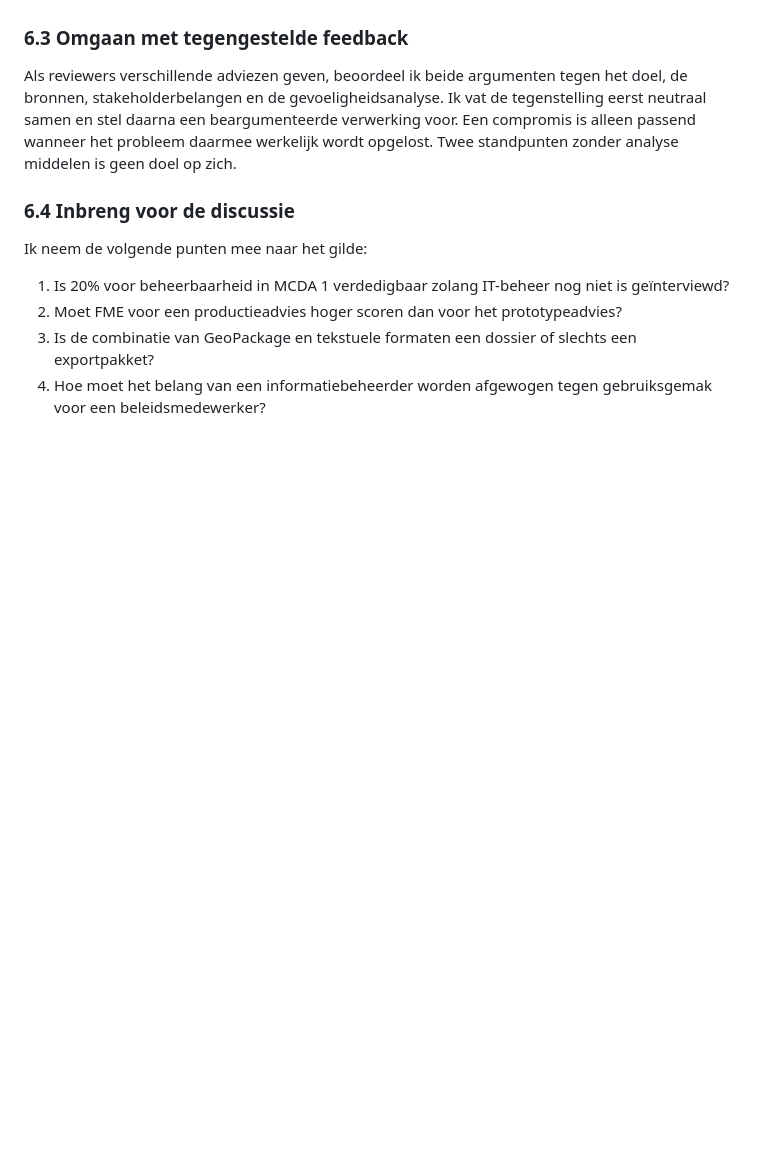
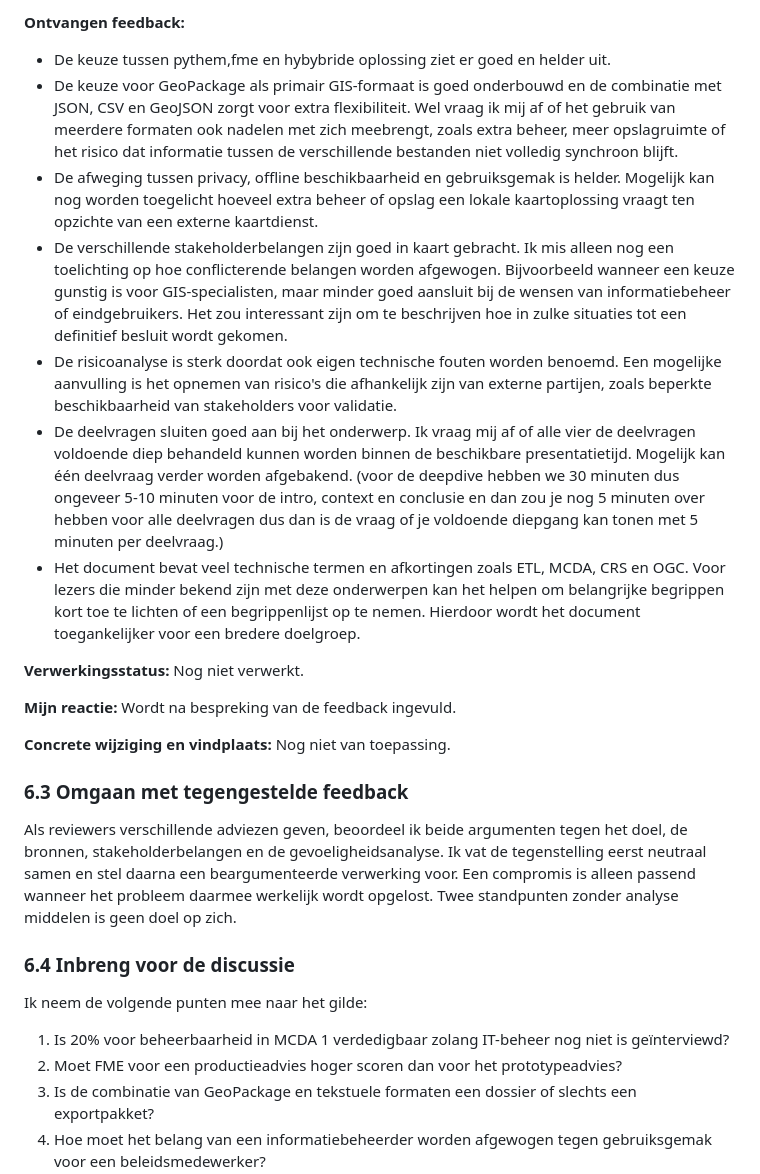
Before and after one commit to 200529-Hugo/provincie-utrecht-tygron-to-zip, a Markdown page: docs/hugo/verantwoordingsdocument.md, the part around one of its changes. GitHub-like rendering; blank space fills up the shorter version.

```diff
--- a/docs/hugo/verantwoordingsdocument.md
+++ b/docs/hugo/verantwoordingsdocument.md
@@ -556,3 +585,33 @@ Ik stuur reviewers niet alleen het bestand, maar ook deze concrete vragen:
+**Ontvangen feedback:**
+
+- De keuze tussen pythem,fme en hybybride oplossing ziet er goed en helder uit.
+- De keuze voor GeoPackage als primair GIS-formaat is goed onderbouwd en de combinatie met JSON, CSV en GeoJSON zorgt
+  voor extra flexibiliteit. Wel vraag ik mij af of het gebruik van meerdere formaten ook nadelen met zich meebrengt,
+  zoals extra beheer, meer opslagruimte of het risico dat informatie tussen de verschillende bestanden niet volledig
+  synchroon blijft.
+- De afweging tussen privacy, offline beschikbaarheid en gebruiksgemak is helder. Mogelijk kan nog worden toegelicht
+  hoeveel extra beheer of opslag een lokale kaartoplossing vraagt ten opzichte van een externe kaartdienst.
+- De verschillende stakeholderbelangen zijn goed in kaart gebracht. Ik mis  alleen nog een toelichting op hoe
+  conflicterende belangen worden afgewogen. Bijvoorbeeld wanneer een keuze gunstig is voor GIS-specialisten, maar
+  minder goed aansluit bij de wensen van informatiebeheer of eindgebruikers. Het zou interessant zijn om te beschrijven
+  hoe in zulke situaties tot een definitief besluit wordt gekomen.
+- De risicoanalyse is sterk doordat ook eigen technische fouten worden benoemd. Een mogelijke aanvulling is het opnemen
+  van risico's die afhankelijk zijn van externe partijen, zoals beperkte beschikbaarheid van stakeholders voor
+  validatie.
+- De deelvragen sluiten goed aan bij het onderwerp. Ik vraag mij af of alle vier de deelvragen voldoende diep behandeld
+  kunnen worden binnen de beschikbare presentatietijd. Mogelijk kan één deelvraag verder worden afgebakend. (voor de
+  deepdive hebben we 30 minuten dus ongeveer 5-10 minuten voor de intro, context en conclusie en dan zou je nog 5
+  minuten over hebben voor alle deelvragen dus dan is de vraag of je voldoende diepgang kan tonen met 5 minuten per
+  deelvraag.)
+- Het document bevat veel technische termen en afkortingen zoals ETL, MCDA, CRS en OGC. Voor lezers die minder bekend
+  zijn met deze onderwerpen kan het helpen om belangrijke begrippen kort toe te lichten of een begrippenlijst op te
+  nemen. Hierdoor wordt het document toegankelijker voor een bredere doelgroep.
+
+**Verwerkingsstatus:** Nog niet verwerkt.
+
+**Mijn reactie:** Wordt na bespreking van de feedback ingevuld.
+
+**Concrete wijziging en vindplaats:** Nog niet van toepassing.
 
 ### 6.3 Omgaan met tegengestelde feedback
 
```
Also changed, not shown: other parts of docs/hugo/verantwoordingsdocument.md (+46 -17 lines).
